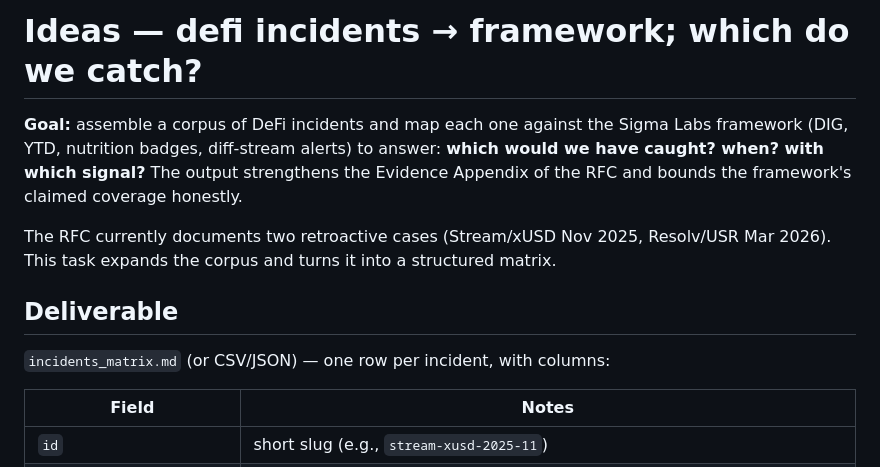
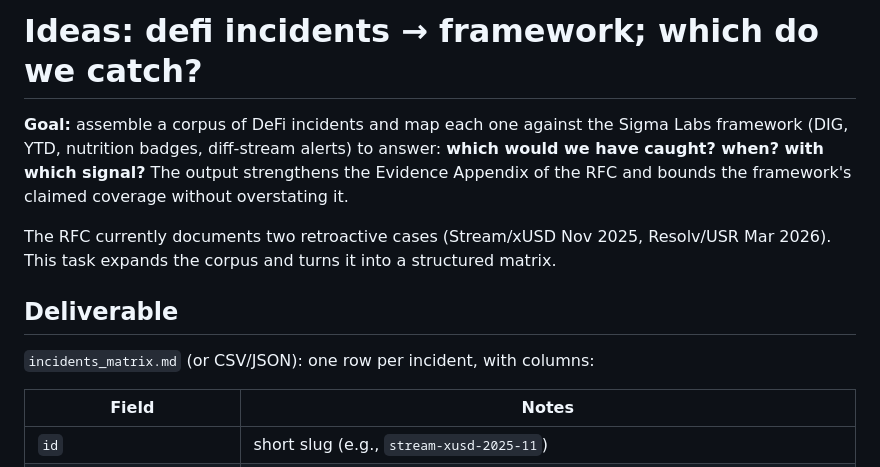
Before and after one commit to vd1/debt-networks, a Markdown page: ideas.md, the part around one of its changes. Drawn GitHub-style.

```diff
--- a/ideas.md
+++ b/ideas.md
@@ -1,12 +1,12 @@
-# Ideas — defi incidents → framework; which do we catch?
+# Ideas: defi incidents → framework; which do we catch?
 
-**Goal:** assemble a corpus of DeFi incidents and map each one against the Sigma Labs framework (DIG, YTD, nutrition badges, diff-stream alerts) to answer: **which would we have caught? when? with which signal?** The output strengthens the Evidence Appendix of the RFC and bounds the framework's claimed coverage honestly.
+**Goal:** assemble a corpus of DeFi incidents and map each one against the Sigma Labs framework (DIG, YTD, nutrition badges, diff-stream alerts) to answer: **which would we have caught? when? with which signal?** The output strengthens the Evidence Appendix of the RFC and bounds the framework's claimed coverage without overstating it.
 
 The RFC currently documents two retroactive cases (Stream/xUSD Nov 2025, Resolv/USR Mar 2026). This task expands the corpus and turns it into a structured matrix.
 
 ## Deliverable
 
-`incidents_matrix.md` (or CSV/JSON) — one row per incident, with columns:
+`incidents_matrix.md` (or CSV/JSON): one row per incident, with columns:
 
 | Field | Notes |
 |---|---|
```
Also changed, not shown: other parts of ideas.md (+35 -33 lines).
